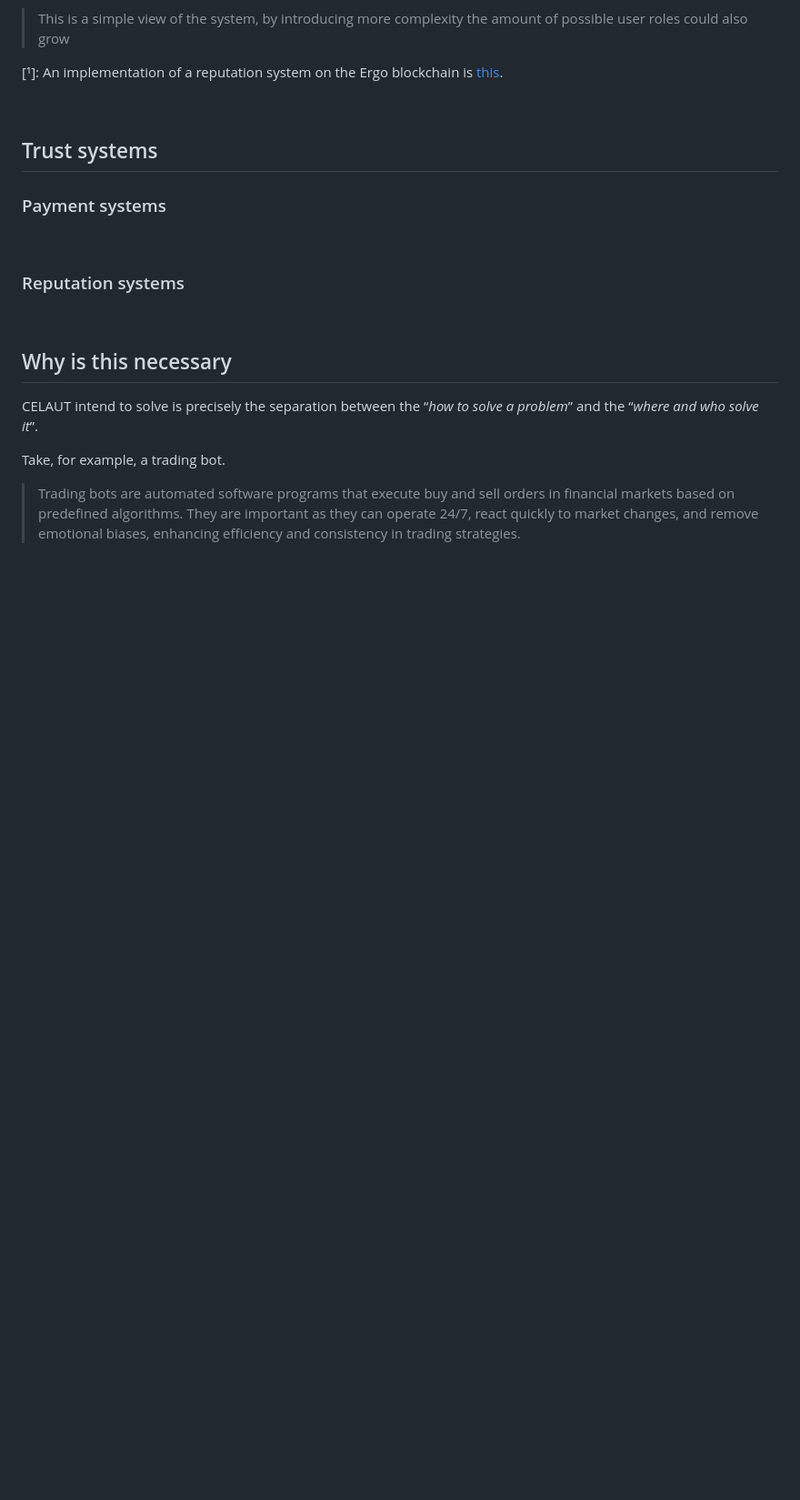
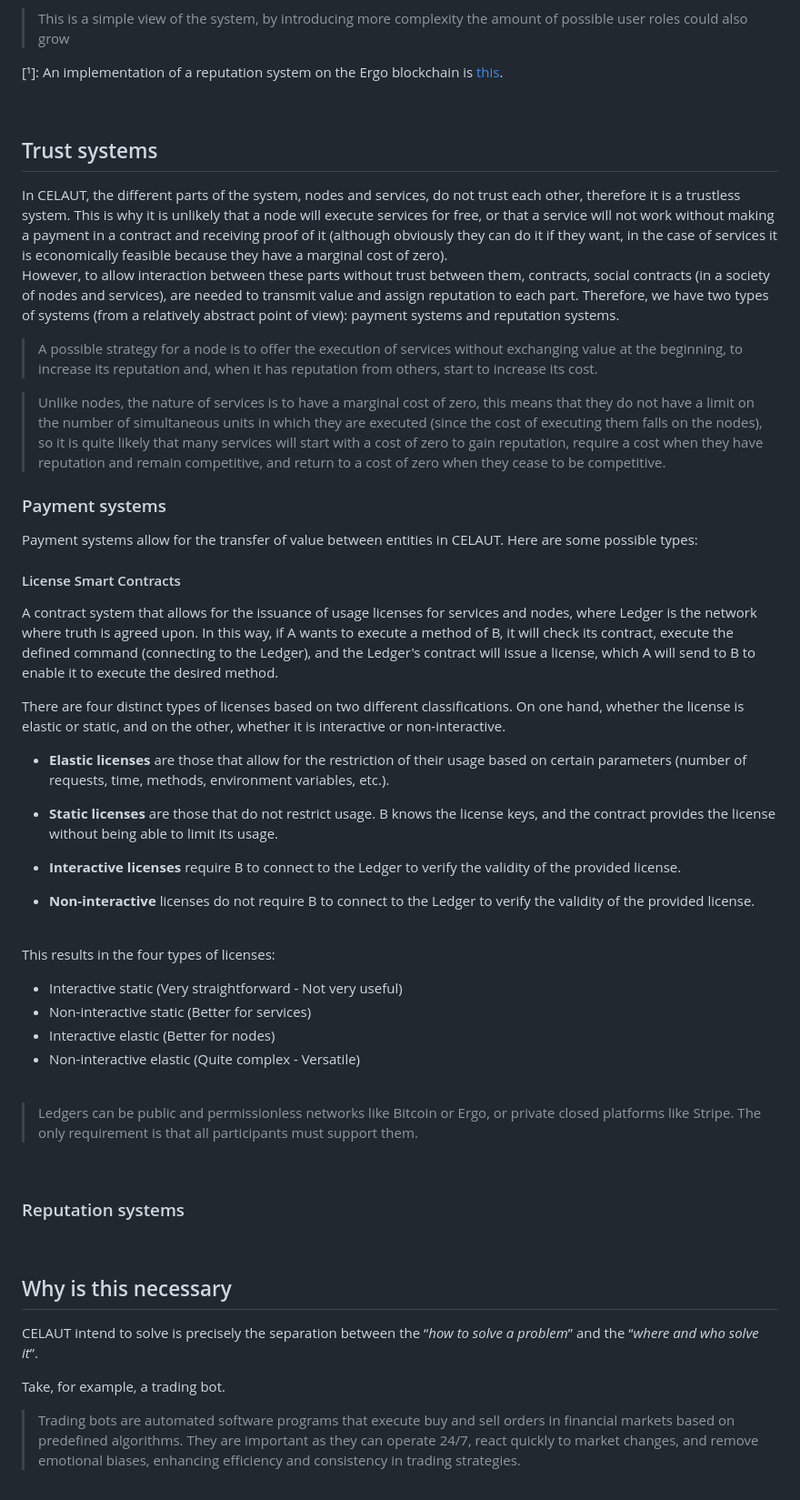
Before and after one commit to celaut-project/celaut-architecture, a Markdown page: README.md, the part around the change. Shown at 91% size. GitHub-like rendering; blank space fills up the shorter version.

Commit message:
payment system added

```diff
--- a/README.md
+++ b/README.md
@@ -140,10 +140,47 @@ Therefore, the person maintaining a node (type 1 user) doesn’t concern themsel
 
 ## Trust systems
 
+In CELAUT, the different parts of the system, nodes and services, do not trust each other, therefore it is a trustless system. This is why it is unlikely that a node will execute services for free, or that a service will not work without making a payment in a contract and receiving proof of it (although obviously they can do it if they want, in the case of services it is economically feasible because they have a marginal cost of zero).
+<br>However, to allow interaction between these parts without trust between them, contracts, social contracts (in a society of nodes and services), are needed to transmit value and assign reputation to each part. Therefore, we have two types of systems (from a relatively abstract point of view): payment systems and reputation systems.
+
+> A possible strategy for a node is to offer the execution of services without exchanging value at the beginning, to increase its reputation and, when it has reputation from others, start to increase its cost.
+
+> Unlike nodes, the nature of services is to have a marginal cost of zero, this means that they do not have a limit on the number of simultaneous units in which they are executed (since the cost of executing them falls on the nodes), so it is quite likely that many services will start with a cost of zero to gain reputation, require a cost when they have reputation and remain competitive, and return to a cost of zero when they cease to be competitive.
+
+
 ### Payment systems
 
+Payment systems allow for the transfer of value between entities in CELAUT. Here are some possible types:
+
+#### License Smart Contracts
+
+A contract system that allows for the issuance of usage licenses for services and nodes, where Ledger is the network where truth is agreed upon. In this way, if A wants to execute a method of B, it will check its contract, execute the defined command (connecting to the Ledger), and the Ledger's contract will issue a license, which A will send to B to enable it to execute the desired method.
+
+There are four distinct types of licenses based on two different classifications. On one hand, whether the license is elastic or static, and on the other, whether it is interactive or non-interactive.
+
+- **Elastic licenses** are those that allow for the restriction of their usage based on certain parameters (number of requests, time, methods, environment variables, etc.).
+
+- **Static licenses** are those that do not restrict usage. B knows the license keys, and the contract provides the license without being able to limit its usage.
+
+- **Interactive licenses** require B to connect to the Ledger to verify the validity of the provided license.
+
+- **Non-interactive** licenses do not require B to connect to the Ledger to verify the validity of the provided license.
 
 <br>
+
+This results in the four types of licenses:
+
+- Interactive static (Very straightforward - Not very useful)
+- Non-interactive static (Better for services)
+- Interactive elastic (Better for nodes)
+- Non-interactive elastic (Quite complex - Versatile)
+
+<br>
+
+> Ledgers can be public and permissionless networks like Bitcoin or Ergo, or private closed platforms like Stripe. The only requirement is that all participants must support them.
+
+<br>
+
 
 ### Reputation systems
 
```
